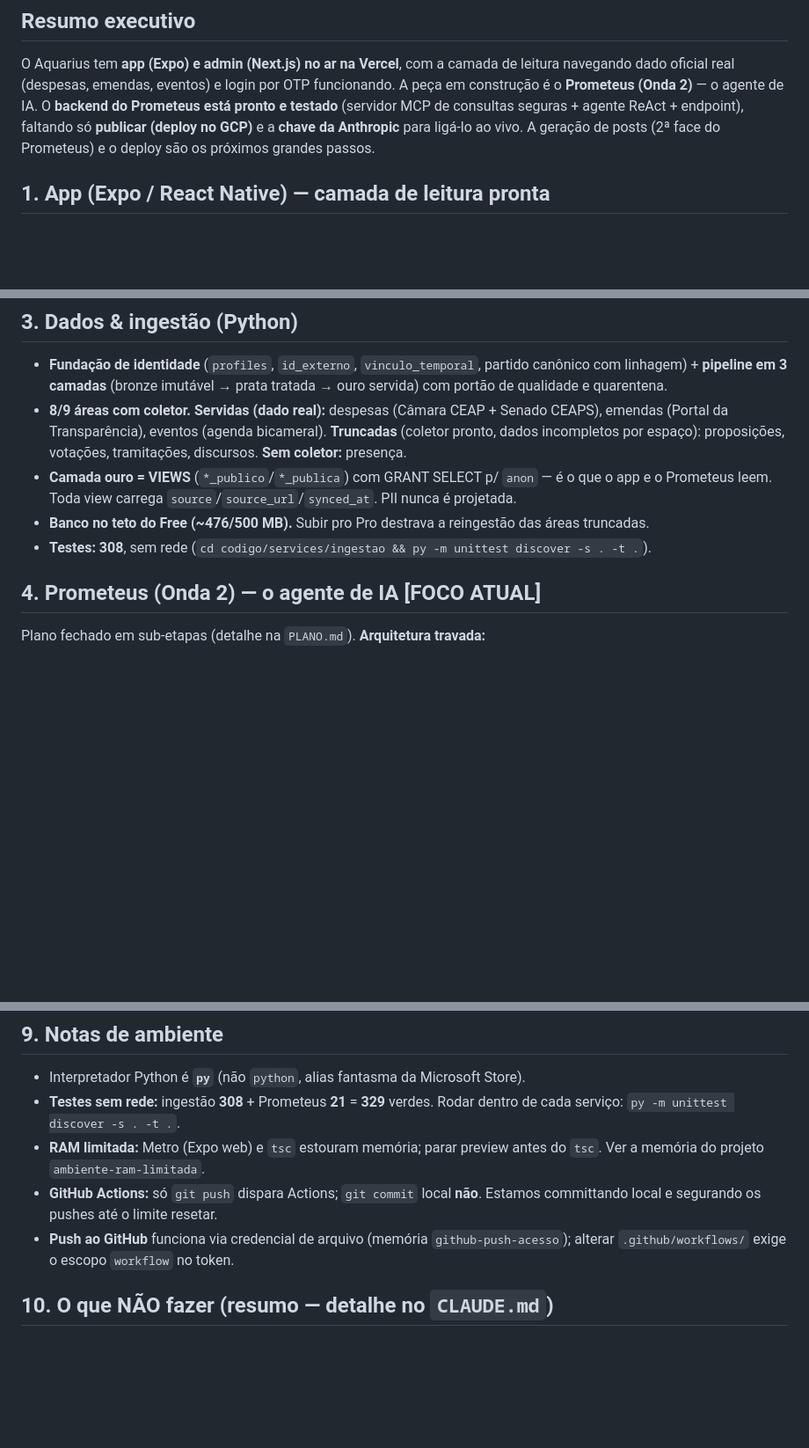
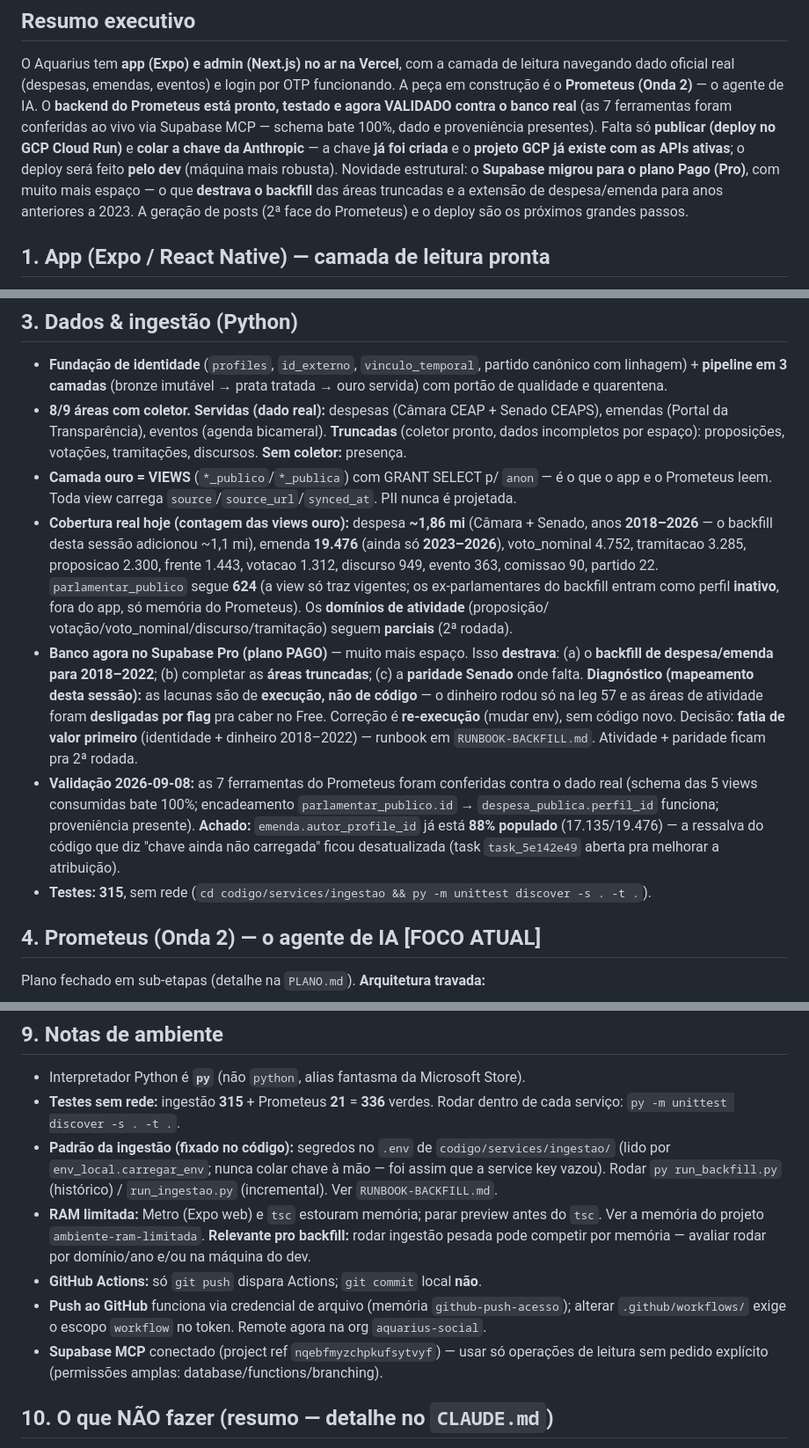
Before and after one commit to aquarius-social/Aquarius-Rede-Social, a Markdown page: ESTADO_ATUAL.md, 3 parts joined by grey strips. Shown at 88% size. Drawn GitHub-style; blank space fills up the shorter version.

```diff
--- a/ESTADO_ATUAL.md
+++ b/ESTADO_ATUAL.md
@@ -12,9 +12,14 @@ Atualização: 2026-08-12.
 O Aquarius tem **app (Expo) e admin (Next.js) no ar na Vercel**, com a camada de leitura
 navegando dado oficial real (despesas, emendas, eventos) e login por OTP funcionando. A
 peça em construção é o **Prometeus (Onda 2)** — o agente de IA. O **backend do Prometeus
-está pronto e testado** (servidor MCP de consultas seguras + agente ReAct + endpoint),
-faltando só **publicar (deploy no GCP)** e a **chave da Anthropic** para ligá-lo ao vivo. A
-geração de posts (2ª face do Prometeus) e o deploy são os próximos grandes passos.
+está pronto, testado e agora VALIDADO contra o banco real** (as 7 ferramentas foram
+conferidas ao vivo via Supabase MCP — schema bate 100%, dado e proveniência presentes).
+Falta só **publicar (deploy no GCP Cloud Run)** e **colar a chave da Anthropic** — a chave
+**já foi criada** e o **projeto GCP já existe com as APIs ativas**; o deploy será feito
+**pelo dev** (máquina mais robusta). Novidade estrutural: o **Supabase migrou para o plano
+Pago (Pro)**, com muito mais espaço — o que **destrava o backfill** das áreas truncadas e a
+extensão de despesa/emenda para anos anteriores a 2023. A geração de posts (2ª face do
+Prometeus) e o deploy são os próximos grandes passos.
 
 ## 1. App (Expo / React Native) — camada de leitura pronta
 
@@ -54,9 +59,26 @@ geração de posts (2ª face do Prometeus) e o deploy são os próximos grandes
   presença.
 - **Camada ouro = VIEWS** (`*_publico`/`*_publica`) com GRANT SELECT p/ `anon` — é o que o app
   e o Prometeus leem. Toda view carrega `source`/`source_url`/`synced_at`. PII nunca é projetada.
-- **Banco no teto do Free (~476/500 MB).** Subir pro Pro destrava a reingestão das áreas
-  truncadas.
-- **Testes:** **308**, sem rede (`cd codigo/services/ingestao && py -m unittest discover -s . -t .`).
+- **Cobertura real hoje (contagem das views ouro):** despesa **~1,86 mi** (Câmara + Senado,
+  anos **2018–2026** — o backfill desta sessão adicionou ~1,1 mi), emenda **19.476** (ainda só
+  **2023–2026**), voto_nominal 4.752, tramitacao 3.285, proposicao 2.300, frente 1.443,
+  votacao 1.312, discurso 949, evento 363, comissao 90, partido 22. `parlamentar_publico` segue
+  **624** (a view só traz vigentes; os ex-parlamentares do backfill entram como perfil
+  **inativo**, fora do app, só memória do Prometeus). Os **domínios de atividade** (proposição/
+  votação/voto_nominal/discurso/tramitação) seguem **parciais** (2ª rodada).
+- **Banco agora no Supabase Pro (plano PAGO)** — muito mais espaço. Isso **destrava**: (a) o
+  **backfill de despesa/emenda para 2018–2022**; (b) completar as **áreas truncadas**; (c) a
+  **paridade Senado** onde falta. **Diagnóstico (mapeamento desta sessão):** as lacunas são de
+  **execução, não de código** — o dinheiro rodou só na leg 57 e as áreas de atividade foram
+  **desligadas por flag** pra caber no Free. Correção é **re-execução** (mudar env), sem código
+  novo. Decisão: **fatia de valor primeiro** (identidade + dinheiro 2018–2022) — runbook em
+  `RUNBOOK-BACKFILL.md`. Atividade + paridade ficam pra 2ª rodada.
+- **Validação 2026-09-08:** as 7 ferramentas do Prometeus foram conferidas contra o dado real
+  (schema das 5 views consumidas bate 100%; encadeamento `parlamentar_publico.id` →
+  `despesa_publica.perfil_id` funciona; proveniência presente). **Achado:** `emenda.autor_profile_id`
+  já está **88% populado** (17.135/19.476) — a ressalva do código que diz "chave ainda não
+  carregada" ficou desatualizada (task `task_5e142e49` aberta pra melhorar a atribuição).
+- **Testes:** **315**, sem rede (`cd codigo/services/ingestao && py -m unittest discover -s . -t .`).
 
 ## 4. Prometeus (Onda 2) — o agente de IA  [FOCO ATUAL]
 
@@ -158,14 +210,19 @@ Plano fechado em sub-etapas (detalhe na `PLANO.md`). **Arquitetura travada:**
 ## 9. Notas de ambiente
 
 - Interpretador Python é **`py`** (não `python`, alias fantasma da Microsoft Store).
-- **Testes sem rede:** ingestão **308** + Prometeus **21** = **329** verdes. Rodar dentro de cada
+- **Testes sem rede:** ingestão **315** + Prometeus **21** = **336** verdes. Rodar dentro de cada
   serviço: `py -m unittest discover -s . -t .`.
+- **Padrão da ingestão (fixado no código):** segredos no `.env` de `codigo/services/ingestao/`
+  (lido por `env_local.carregar_env`; nunca colar chave à mão — foi assim que a service key vazou).
+  Rodar `py run_backfill.py` (histórico) / `run_ingestao.py` (incremental). Ver `RUNBOOK-BACKFILL.md`.
 - **RAM limitada:** Metro (Expo web) e `tsc` estouram memória; parar preview antes do `tsc`. Ver a
-  memória do projeto `ambiente-ram-limitada`.
-- **GitHub Actions:** só `git push` dispara Actions; `git commit` local **não**. Estamos
-  committando local e segurando os pushes até o limite resetar.
+  memória do projeto `ambiente-ram-limitada`. **Relevante pro backfill:** rodar ingestão pesada
+  pode competir por memória — avaliar rodar por domínio/ano e/ou na máquina do dev.
+- **GitHub Actions:** só `git push` dispara Actions; `git commit` local **não**.
 - **Push ao GitHub** funciona via credencial de arquivo (memória `github-push-acesso`); alterar
-  `.github/workflows/` exige o escopo `workflow` no token.
+  `.github/workflows/` exige o escopo `workflow` no token. Remote agora na org `aquarius-social`.
+- **Supabase MCP** conectado (project ref `nqebfmyzchpkufsytvyf`) — usar só operações de leitura
+  sem pedido explícito (permissões amplas: database/functions/branching).
 
 ## 10. O que NÃO fazer (resumo — detalhe no `CLAUDE.md`)
 
```
Also changed, not shown: other parts of ESTADO_ATUAL.md (+65 -35 lines), RUNBOOK-BACKFILL.md (added, +175 -0 lines).
